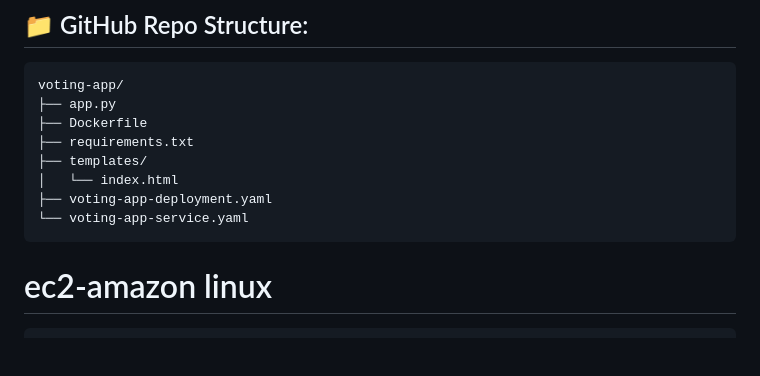
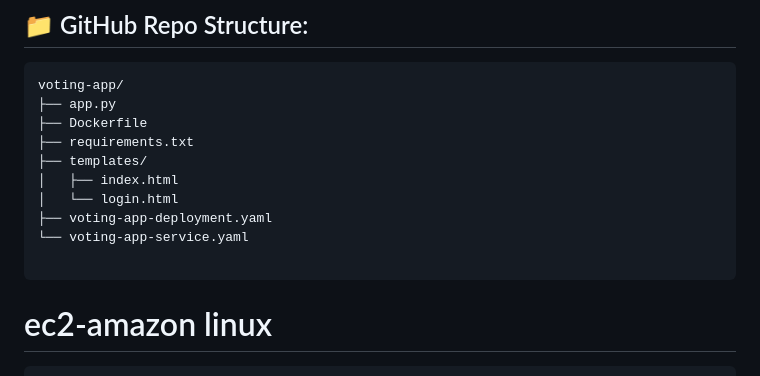
Before and after one commit to atulkamble/voting-app, a Markdown page: README.md, the part around the change. Drawn GitHub-style; blank space fills up the shorter version.

````diff
--- a/README.md
+++ b/README.md
@@ -485,9 +485,11 @@ voting-app/
 ├── Dockerfile
 ├── requirements.txt
 ├── templates/
-│   └── index.html
+│   ├── index.html
+│   └── login.html
 ├── voting-app-deployment.yaml
 └── voting-app-service.yaml
+
 ```
 # ec2-amazon linux
 ```
````
